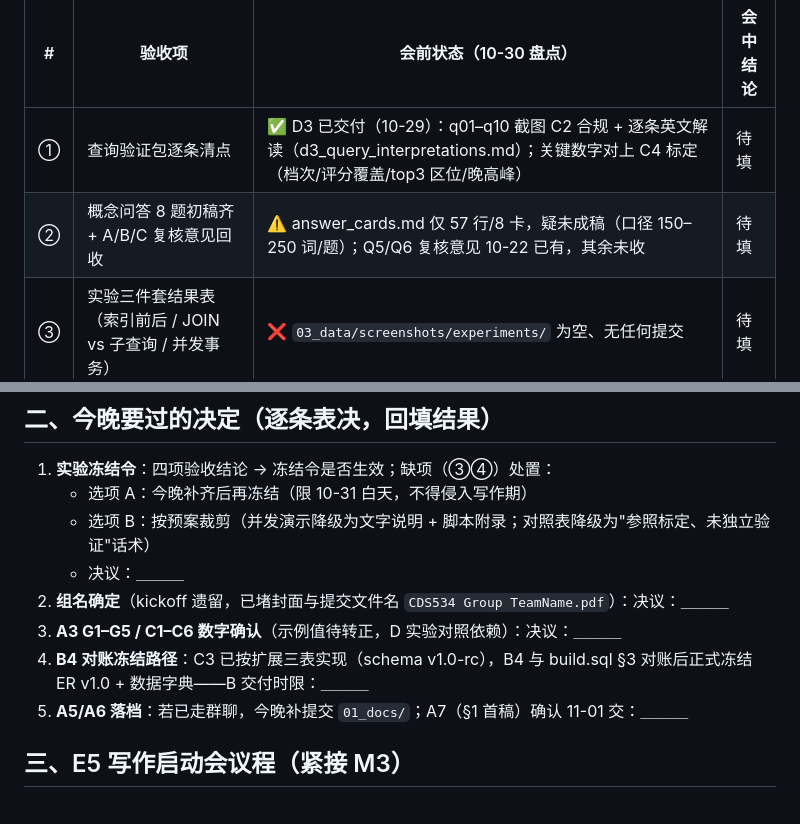
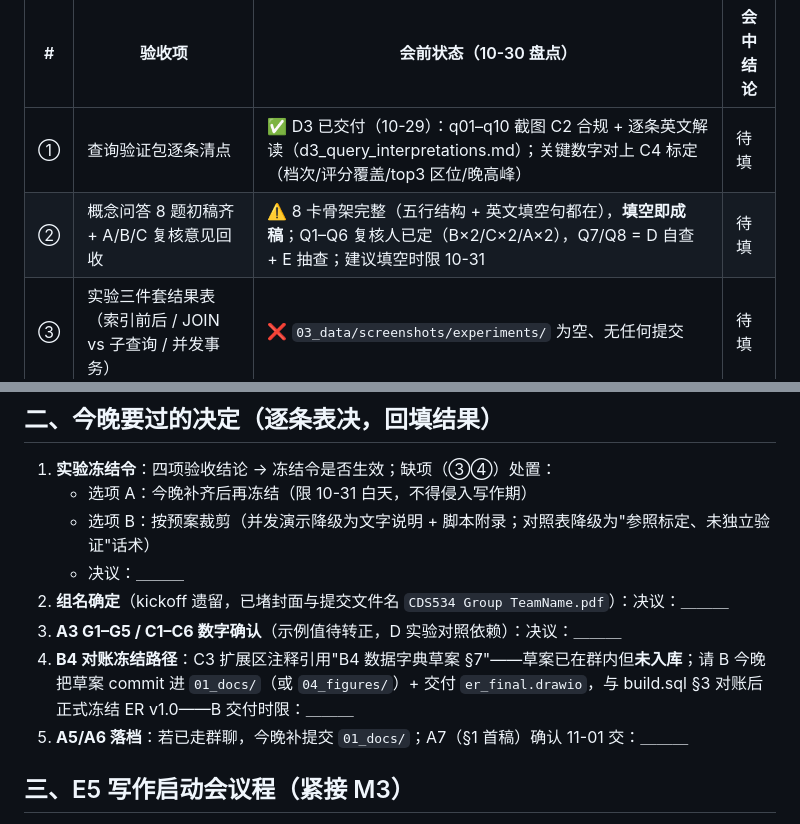
Before and after one commit to chenyanwu83-blip/DBM-Group-Project1, a Markdown page: 01_docs/1030_M3_实验冻结.md, 2 parts joined by grey strips. Rendered like a GitHub page.

```diff
--- a/01_docs/1030_M3_实验冻结.md
+++ b/01_docs/1030_M3_实验冻结.md
@@ -9,7 +9,7 @@
 | # | 验收项 | 会前状态（10-30 盘点） | 会中结论 |
 |---|---|---|---|
 | ① | 查询验证包逐条清点 | ✅ D3 已交付（10-29）：q01–q10 截图 C2 合规 + 逐条英文解读（d3_query_interpretations.md）；关键数字对上 C4 标定（档次/评分覆盖/top3 区位/晚高峰） | 待填 |
-| ② | 概念问答 8 题初稿齐 + A/B/C 复核意见回收 | ⚠️ answer_cards.md 仅 57 行/8 卡，疑未成稿（口径 150–250 词/题）；Q5/Q6 复核意见 10-22 已有，其余未收 | 待填 |
+| ② | 概念问答 8 题初稿齐 + A/B/C 复核意见回收 | ⚠️ 8 卡骨架完整（五行结构 + 英文填空句都在），**填空即成稿**；Q1–Q6 复核人已定（B×2/C×2/A×2），Q7/Q8 = D 自查 + E 抽查；建议填空时限 10-31 | 待填 |
 | ③ | 实验三件套结果表（索引前后 / JOIN vs 子查询 / 并发事务） | ❌ `03_data/screenshots/experiments/` 为空、无任何提交 | 待填 |
 | ④ | D-12 留出对照表（生成 60,000 行 vs RideAustin 留出段） | ❌ 未交付（方案已定稿 D-12；可比维度清单见 a4_rideaustin_profile §七） | 待填 |
 
@@ -21,7 +21,7 @@
    - 决议：＿＿＿
 2. **组名确定**（kickoff 遗留，已堵封面与提交文件名 `CDS534 Group TeamName.pdf`）：决议：＿＿＿
 3. **A3 G1–G5 / C1–C6 数字确认**（示例值待转正，D 实验对照依赖）：决议：＿＿＿
-4. **B4 对账冻结路径**：C3 已按扩展三表实现（schema v1.0-rc），B4 与 build.sql §3 对账后正式冻结 ER v1.0 + 数据字典——B 交付时限：＿＿＿
+4. **B4 对账冻结路径**：C3 扩展区注释引用"B4 数据字典草案 §7"——草案已在群内但**未入库**；请 B 今晚把草案 commit 进 `01_docs/`（或 `04_figures/`）+ 交付 `er_final.drawio`，与 build.sql §3 对账后正式冻结 ER v1.0——B 交付时限：＿＿＿
 5. **A5/A6 落档**：若已走群聊，今晚补提交 `01_docs/`；A7（§1 首稿）确认 11-01 交：＿＿＿
 
 ## 三、E5 写作启动会议程（紧接 M3）
```
Also changed, not shown: 01_docs/design_decisions.md (+2 -2 lines).
